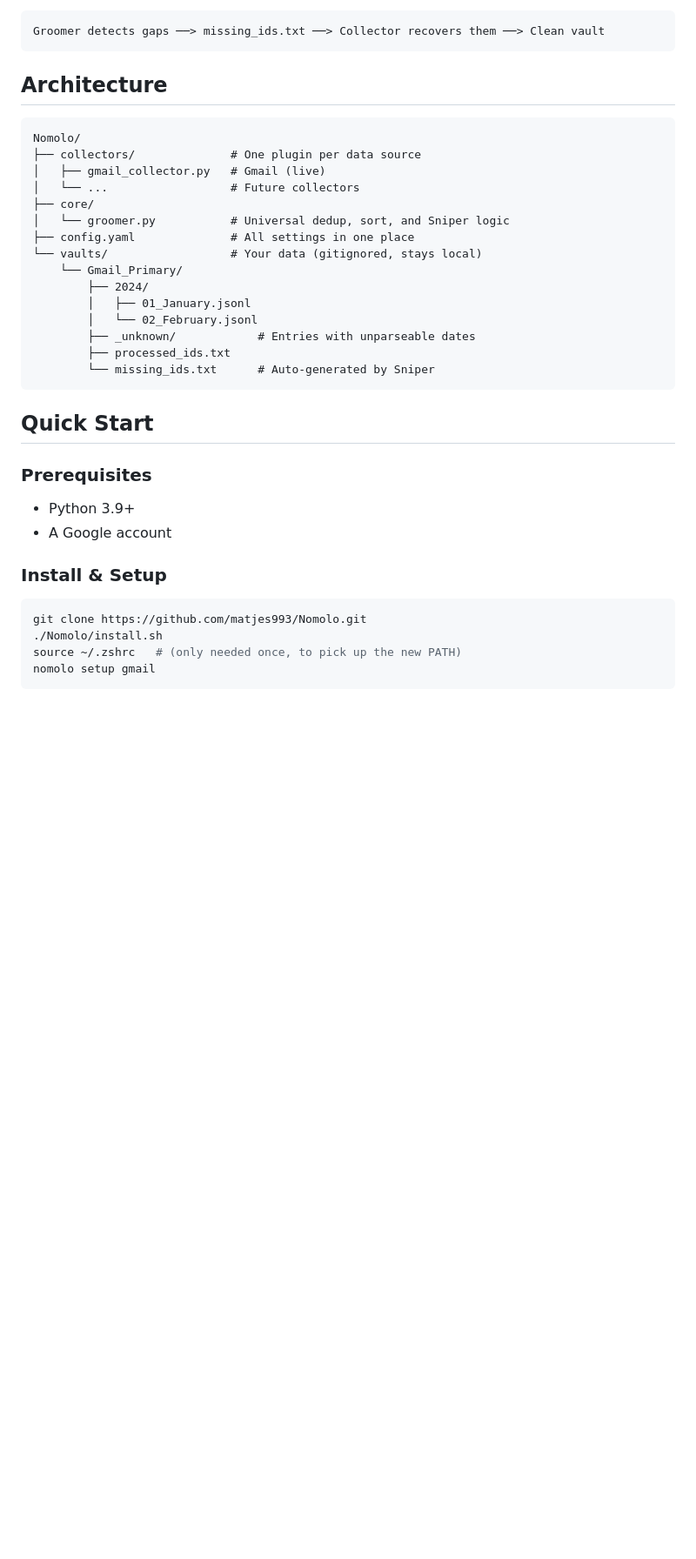
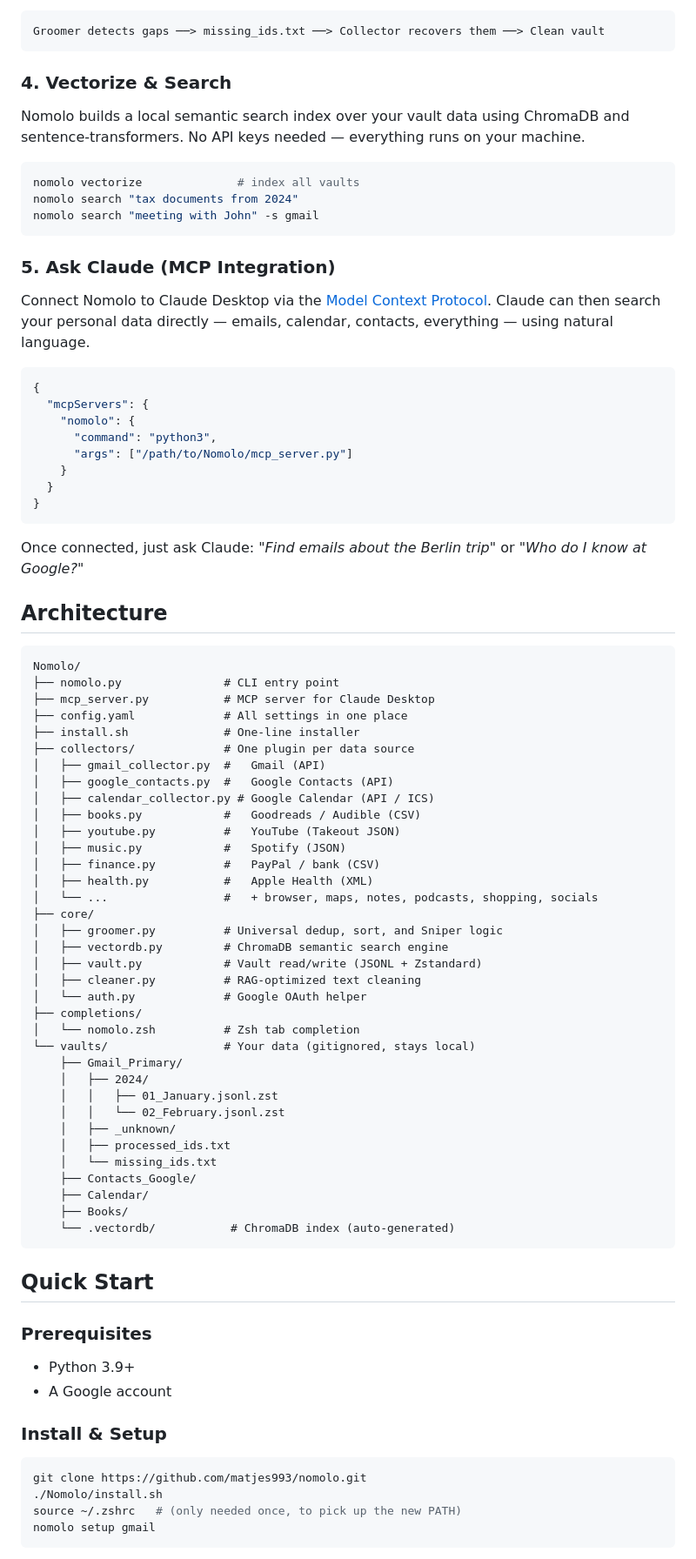
Before and after one commit to matjes993/WhatHaveIDone, a Markdown page: README.md, the part around one of its changes. Shown at 87% size. Drawn GitHub-style; blank space fills up the shorter version.

````diff
--- a/README.md
+++ b/README.md
@@ -75,24 +105,71 @@ After grooming, NOMOLO compares what's on disk against what was previously colle
 Groomer detects gaps ──> missing_ids.txt ──> Collector recovers them ──> Clean vault
 ```
 
+### 4. Vectorize & Search
+
+Nomolo builds a local semantic search index over your vault data using ChromaDB and sentence-transformers. No API keys needed — everything runs on your machine.
+
+```bash
+nomolo vectorize              # index all vaults
+nomolo search "tax documents from 2024"
+nomolo search "meeting with John" -s gmail
+```
+
+### 5. Ask Claude (MCP Integration)
+
+Connect Nomolo to Claude Desktop via the [Model Context Protocol](https://modelcontextprotocol.io). Claude can then search your personal data directly — emails, calendar, contacts, everything — using natural language.
+
+```json
+{
+  "mcpServers": {
+    "nomolo": {
+      "command": "python3",
+      "args": ["/path/to/Nomolo/mcp_server.py"]
+    }
+  }
+}
+```
+
+Once connected, just ask Claude: *"Find emails about the Berlin trip"* or *"Who do I know at Google?"*
+
 ## Architecture
 
 ```
 Nomolo/
-├── collectors/              # One plugin per data source
-│   ├── gmail_collector.py   # Gmail (live)
-│   └── ...                  # Future collectors
+├── nomolo.py               # CLI entry point
+├── mcp_server.py           # MCP server for Claude Desktop
+├── config.yaml             # All settings in one place
+├── install.sh              # One-line installer
+├── collectors/             # One plugin per data source
+│   ├── gmail_collector.py  #   Gmail (API)
+│   ├── google_contacts.py  #   Google Contacts (API)
+│   ├── calendar_collector.py # Google Calendar (API / ICS)
+│   ├── books.py            #   Goodreads / Audible (CSV)
+│   ├── youtube.py          #   YouTube (Takeout JSON)
+│   ├── music.py            #   Spotify (JSON)
+│   ├── finance.py          #   PayPal / bank (CSV)
+│   ├── health.py           #   Apple Health (XML)
+│   └── ...                 #   + browser, maps, notes, podcasts, shopping, socials
 ├── core/
-│   └── groomer.py           # Universal dedup, sort, and Sniper logic
-├── config.yaml              # All settings in one place
-└── vaults/                  # Your data (gitignored, stays local)
-    └── Gmail_Primary/
-        ├── 2024/
-        │   ├── 01_January.jsonl
-        │   └── 02_February.jsonl
-        ├── _unknown/            # Entries with unparseable dates
-        ├── processed_ids.txt
-        └── missing_ids.txt      # Auto-generated by Sniper
+│   ├── groomer.py          # Universal dedup, sort, and Sniper logic
+│   ├── vectordb.py         # ChromaDB semantic search engine
+│   ├── vault.py            # Vault read/write (JSONL + Zstandard)
+│   ├── cleaner.py          # RAG-optimized text cleaning
+│   └── auth.py             # Google OAuth helper
+├── completions/
+│   └── nomolo.zsh          # Zsh tab completion
+└── vaults/                 # Your data (gitignored, stays local)
+    ├── Gmail_Primary/
+    │   ├── 2024/
+    │   │   ├── 01_January.jsonl.zst
+    │   │   └── 02_February.jsonl.zst
+    │   ├── _unknown/
+    │   ├── processed_ids.txt
+    │   └── missing_ids.txt
+    ├── Contacts_Google/
+    ├── Calendar/
+    ├── Books/
+    └── .vectordb/           # ChromaDB index (auto-generated)
 ```
 
 ## Quick Start
@@ -105,7 +182,7 @@ Nomolo/
 ### Install & Setup
 
 ```bash
-git clone https://github.com/matjes993/Nomolo.git
+git clone https://github.com/matjes993/nomolo.git
 ./Nomolo/install.sh
 source ~/.zshrc   # (only needed once, to pick up the new PATH)
 nomolo setup gmail
````
Also changed, not shown: other parts of README.md (+57 -14 lines), docs/TROUBLESHOOTING.md (+5 -4 lines).
